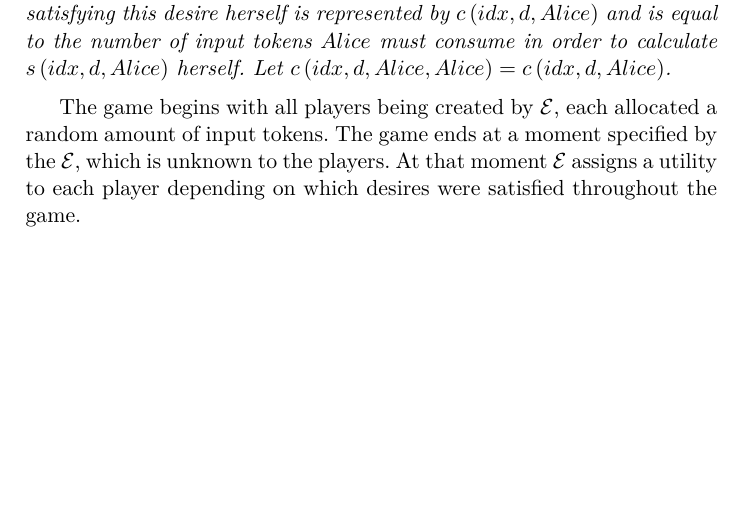
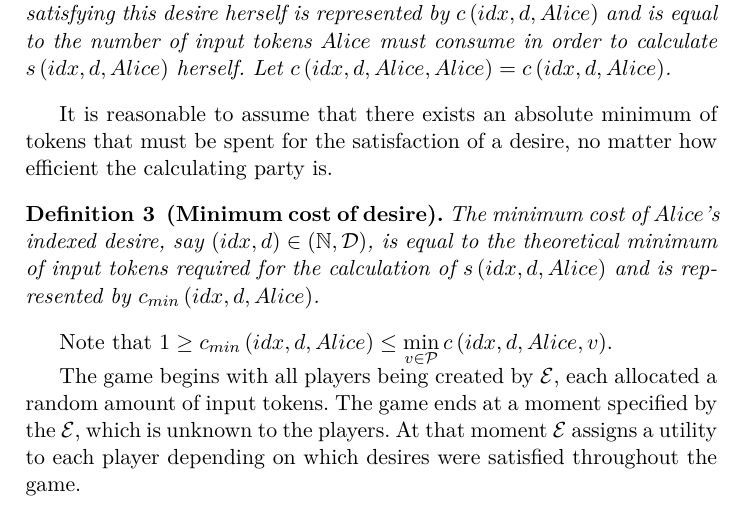
Before and after one commit to OrfeasLitos/UC-Trust, a LaTeX paper (src/what_is_trust.tex, which reads src/introduction.tex): part of page 2 of 6 before the commit and part of page 2 of 7 after it, cut so that both start at the same text, the shorter picture padded with empty space. Compiled offline with pdfLaTeX.

Commit message:
Add minimum cost of desire
Add motivation, definition and obvious properties

```diff
--- a/src/introduction.tex
+++ b/src/introduction.tex
@@ -23,6 +23,13 @@
 
   \subimport{./definitions/}{costofdesire.tex}
 
+  It is reasonable to assume that there exists an absolute minimum of tokens that must be spent for the satisfaction of a
+  desire, no matter how efficient the calculating party is.
+
+  \subimport{./definitions/}{minimumcostofdesire.tex}
+
+  Note that $1 \geq c_{min}\left(idx, d, Alice\right) \leq \min\limits_{v \in \mathcal{P}}{c\left(idx, d, Alice, v\right)}$.
+
   The game begins with all players being created by $\mathcal{E}$, each allocated a random amount of input tokens. The game
   ends at a moment specified by the $\mathcal{E}$, which is unknown to the players. At that moment $\mathcal{E}$ assigns a
   utility to each player depending on which desires were satisfied throughout the game.
```
